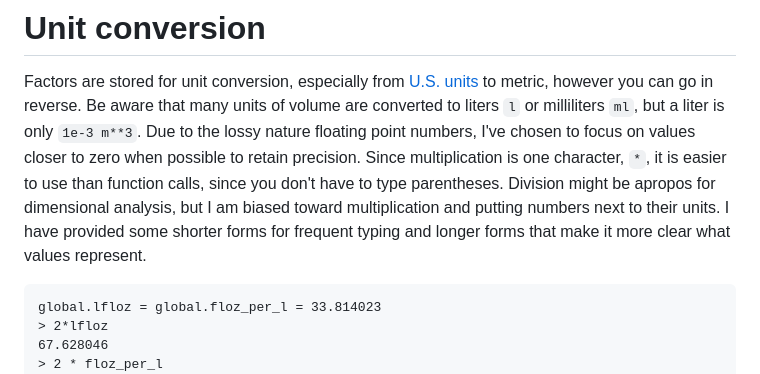
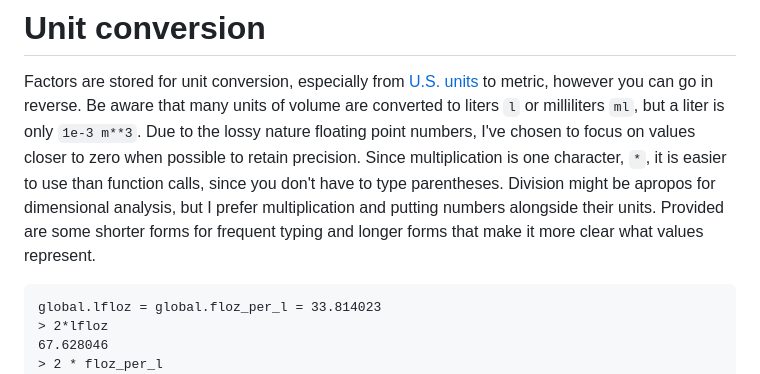
Before and after one commit to hackdash/dailyship, a Markdown page: content/news/calc.md, the part around the change. Drawn GitHub-style.

````diff
--- a/content/news/calc.md
+++ b/content/news/calc.md
@@ -80,10 +80,11 @@ global.fc3 = (x) => pr3(fc(x))
 ```
 # Unit conversion
 Factors are stored for unit conversion, especially from [U.S. units](https://en.wikipedia.org/wiki/United_States_customary_units) to metric, however you can go in reverse.
-Be aware that many units of volume are converted to liters `l` or milliliters `ml`,  but a liter is only `1e-3 m**3`. Due to the lossy nature floating point numbers, I've chosen to focus on values closer to zero when possible to retain precision.
+Be aware that many units of volume are converted to liters `l` or milliliters `ml`,  but a liter is only `1e-3 m**3`.
+Due to the lossy nature floating point numbers, I've chosen to focus on values closer to zero when possible to retain precision.
 Since multiplication is one character, `*`, it is easier to use than function calls, since you don't have to type parentheses.
-Division might be apropos for dimensional analysis, but I am biased toward multiplication and putting numbers next to their units.
-I have provided some shorter forms for frequent typing and longer forms that make it more clear what values represent.
+Division might be apropos for dimensional analysis, but I prefer multiplication and putting numbers alongside their units.
+Provided are some shorter forms for frequent typing and longer forms that make it more clear what values represent.
 ```
 global.lfloz = global.floz_per_l = 33.814023
 > 2*lfloz
````
